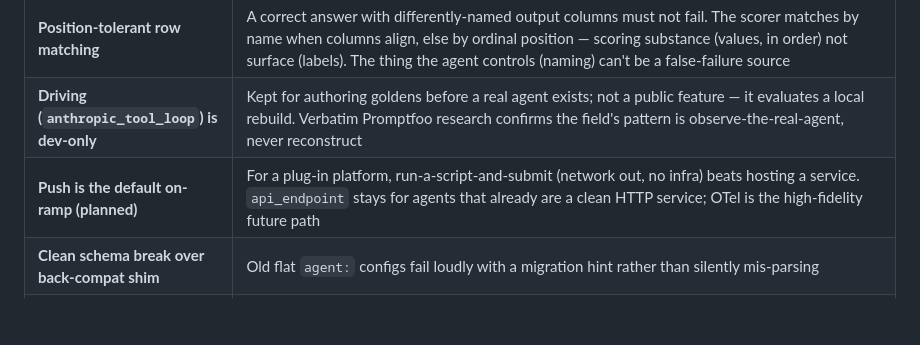
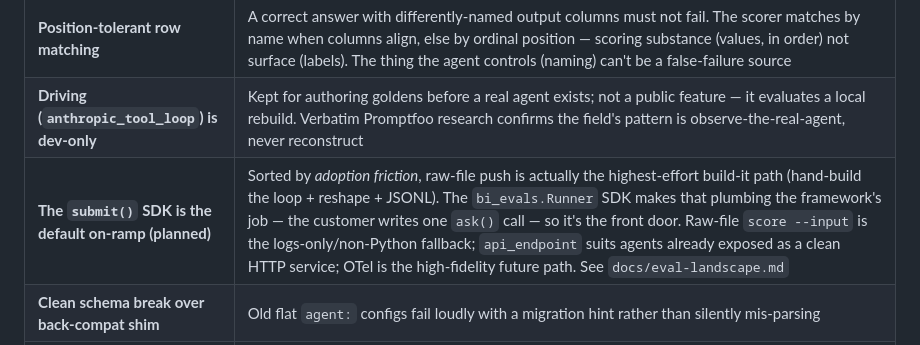
Before and after one commit to chuazy94/bi-evals, a Markdown page: STATUS.md, the part around the change. Rendered like a GitHub page; blank space fills up the shorter version.

```diff
--- a/STATUS.md
+++ b/STATUS.md
@@ -151,7 +151,7 @@ Pillar 1 (Accuracy + Explainability) is fully shipped; the next two pillars are
 | **Accept `response_text`, not just clean SQL** | Real agents emit SQL fenced/in prose; the contract is a *target shape* and the customer's mapping to it is the work. `generated_sql` wins on conflict; `response_text` is extracted; no-SQL fails the row clearly |
 | **Position-tolerant row matching** | A correct answer with differently-named output columns must not fail. The scorer matches by name when columns align, else by ordinal position — scoring substance (values, in order) not surface (labels). The thing the agent controls (naming) can't be a false-failure source |
 | **Driving (`anthropic_tool_loop`) is dev-only** | Kept for authoring goldens before a real agent exists; not a public feature — it evaluates a local rebuild. Verbatim Promptfoo research confirms the field's pattern is observe-the-real-agent, never reconstruct |
-| **Push is the default on-ramp (planned)** | For a plug-in platform, run-a-script-and-submit (network out, no infra) beats hosting a service. `api_endpoint` stays for agents that already are a clean HTTP service; OTel is the high-fidelity future path |
+| **The `submit()` SDK is the default on-ramp (planned)** | Sorted by *adoption friction*, raw-file push is actually the highest-effort build-it path (hand-build the loop + reshape + JSONL). The `bi_evals.Runner` SDK makes that plumbing the framework's job — the customer writes one `ask()` call — so it's the front door. Raw-file `score --input` is the logs-only/non-Python fallback; `api_endpoint` suits agents already exposed as a clean HTTP service; OTel is the high-fidelity future path. See `docs/eval-landscape.md` |
 | **Clean schema break over back-compat shim** | Old flat `agent:` configs fail loudly with a migration hint rather than silently mis-parsing |
 | **`agent.adapter` is a `Literal`** | A typo'd adapter fails at config-load with a clear pydantic error, not later at dispatch |
 | **Back-compat property accessors on `AgentConfig`** | `.type`/`.model`/`.endpoint`/`.tools` delegate into nested blocks so reader modules stay adapter-agnostic through the schema break |
```
Also changed, not shown: docs/sdk-design.md (+24 -6 lines).
